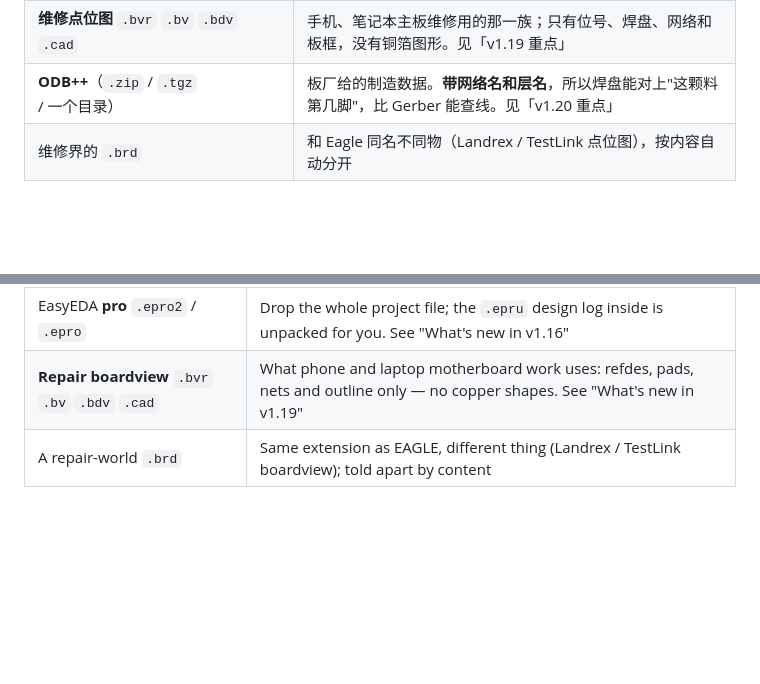
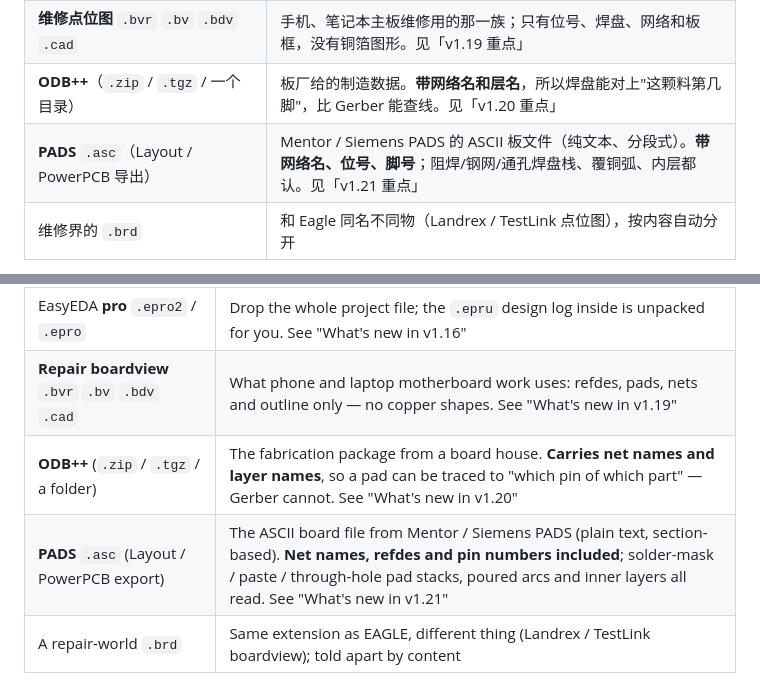
Before and after one commit to podcatcher962/copperlens, a Markdown page: README.md, 2 parts joined by grey strips. Rendered like a GitHub page; blank space fills up the shorter version.

```diff
--- a/README.md
+++ b/README.md
@@ -32,6 +32,7 @@
 | 立创EDA **专业版** `.epro2` / `.epro` | 整个工程包直接拖进来，里面那份 `.epru` 设计日志会自己解开。见「v1.16 重点」 |
 | **维修点位图** `.bvr` `.bv` `.bdv` `.cad` | 手机、笔记本主板维修用的那一族；只有位号、焊盘、网络和板框，没有铜箔图形。见「v1.19 重点」 |
 | **ODB++**（`.zip` / `.tgz` / 一个目录） | 板厂给的制造数据。**带网络名和层名**，所以焊盘能对上"这颗料第几脚"，比 Gerber 能查线。见「v1.20 重点」 |
+| **PADS** `.asc`（Layout / PowerPCB 导出） | Mentor / Siemens PADS 的 ASCII 板文件（纯文本、分段式）。**带网络名、位号、脚号**；阻焊/钢网/通孔焊盘栈、覆铜弧、内层都认。见「v1.21 重点」 |
 | 维修界的 `.brd` | 和 Eagle 同名不同物（Landrex / TestLink 点位图），按内容自动分开 |
 
 明确**不做**：原理图（`.sch`）、`PCB 3.0`（更早的 16 位版本，部分兼容、未逐一验证）。
@@ -575,6 +632,8 @@ double-click and go.
 | EasyEDA **standard** `.json` | The board file EasyEDA exports (plain-text JSON). See "What's new in v1.16" |
 | EasyEDA **pro** `.epro2` / `.epro` | Drop the whole project file; the `.epru` design log inside is unpacked for you. See "What's new in v1.16" |
 | **Repair boardview** `.bvr` `.bv` `.bdv` `.cad` | What phone and laptop motherboard work uses: refdes, pads, nets and outline only — no copper shapes. See "What's new in v1.19" |
+| **ODB++** (`.zip` / `.tgz` / a folder) | The fabrication package from a board house. **Carries net names and layer names**, so a pad can be traced to "which pin of which part" — Gerber cannot. See "What's new in v1.20" |
+| **PADS** `.asc` (Layout / PowerPCB export) | The ASCII board file from Mentor / Siemens PADS (plain text, section-based). **Net names, refdes and pin numbers included**; solder-mask / paste / through-hole pad stacks, poured arcs and inner layers all read. See "What's new in v1.21" |
 | A repair-world `.brd` | Same extension as EAGLE, different thing (Landrex / TestLink boardview); told apart by content |
 
 Explicitly **not supported**: schematics (`.sch`), and `PCB 3.0` (the earlier 16-bit
```
Also changed, not shown: other parts of README.md (+115 -0 lines).
